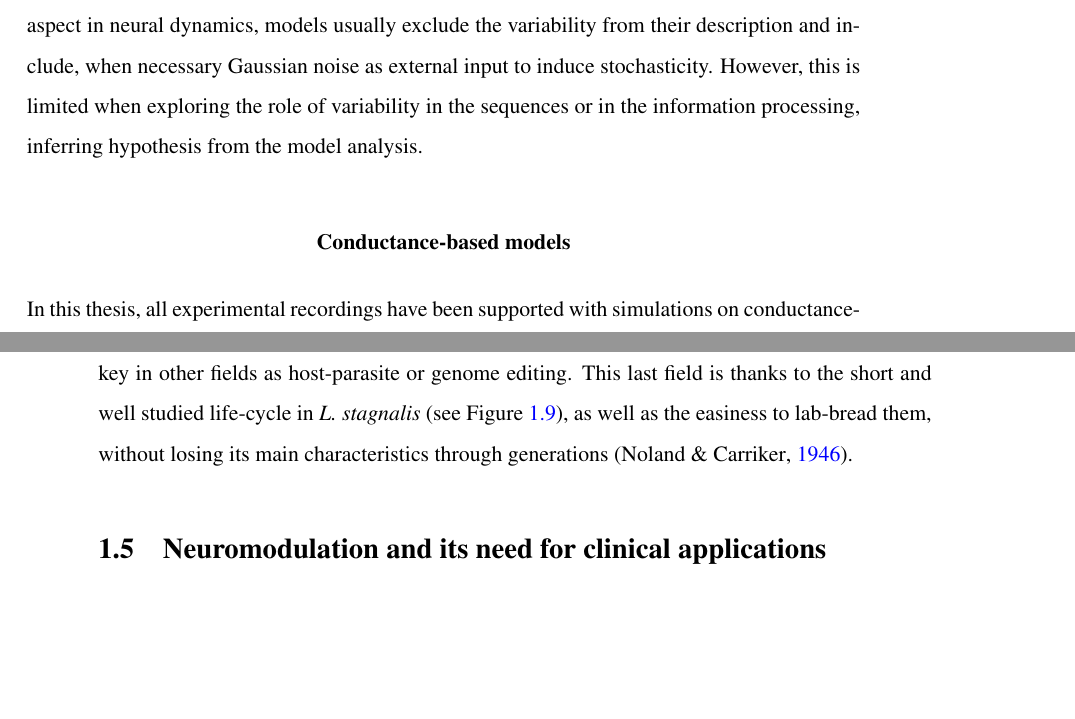
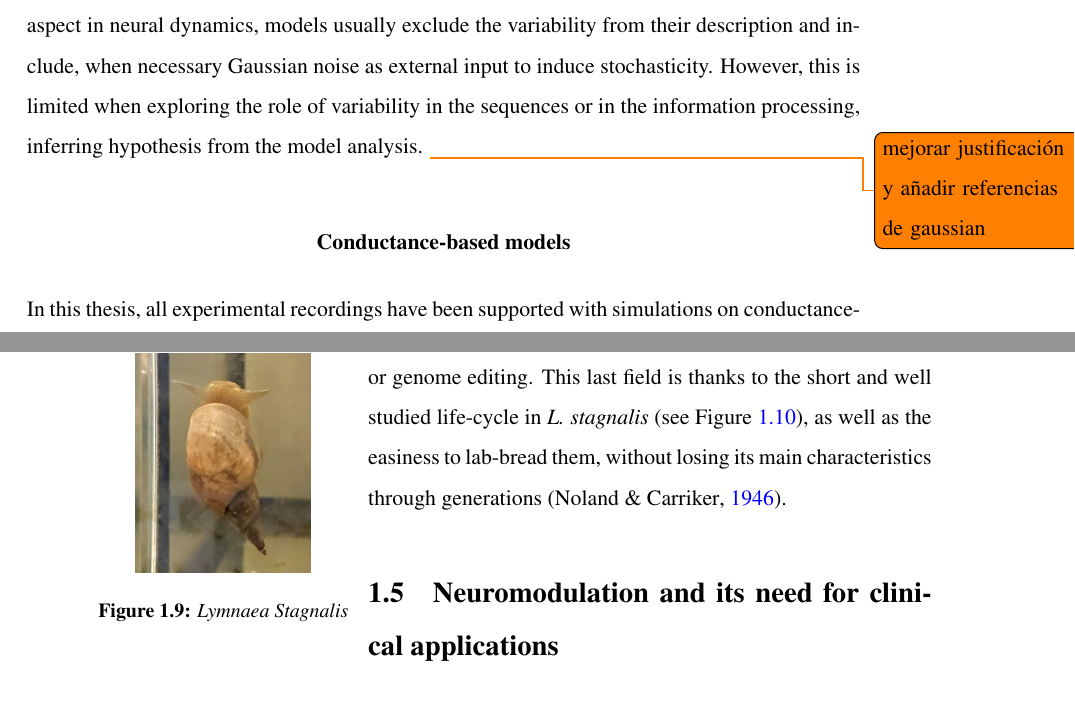
Before and after one commit to agarpe/PhD.-thesis-Alicia-Garrido-Pe-a, a LaTeX thesis (_thesis.tex, which reads chapters/chapter1.tex): two parts of pages 20 and 23 of 43 before the commit and two parts of pages 20 and 23 of 47 after it, joined at a grey line, cut so that both start at the same text. Compiled offline with pdfLaTeX.

Commit message:
Todo notes

```diff
--- a/_thesis.tex
+++ b/_thesis.tex
@@ -44,6 +45,8 @@
 % Tables
 \usepackage[table]{xcolor}
 \usepackage{colortbl}
+
+\usepackage{todonotes}
 
 \newcommand{\mc}[2]{\multicolumn{#1}{c}{#2}}
 \definecolor{Gray}{gray}{0.83}
--- a/chapters/chapter1.tex
+++ b/chapters/chapter1.tex
@@ -90,8 +90,8 @@ Models can be classified by their level of specification, i.e. what level of abs
 	\caption{Neural and network models classified by biophysical detail, structure modeled. Figure adapted from Figure 2 \cite{gleeson_open_2019}}
 	\label{fig:models-classification}
 \end{figure}
-
 Although it was included in this classification, the capability of models to reproduce chaotic activity is often undervalued. Most studies use deterministic non-chaotic models, which are sufficient when exploring input/output responses, studying the role of different biophysical elements or supporting experimental results. However, living systems are chaotic and highly variable, and still able to produce sequential, constant and reproducible patterned activity. While this is a key aspect in neural dynamics, models usually exclude the variability from their description and include, when necessary Gaussian noise as external input to induce stochasticity. However, this is limited when exploring the role of variability in the sequences or in the information processing, inferring hypothesis from the model analysis.
+\todo{mejorar justificación y añadir referencias de gaussian}
 %#ToDo mejorar justificación y añadir referencias de gaussian.
 
 \subsubsection{Conductance-based models}
@@ -205,7 +206,13 @@ Apart from the possible advances in science, invertebrates models can also bridg
 
 \subsubsection{\textit{Lymnaea stagnalis}, the great pond snail}
 Besides the potential of research in invertebrates in general, here we explore neural system in the great pond snail, \textit{Lymanea stagnalis}. This mollusk has been an important case of study since the late XX century, when it was used extensively to study neurobiological processes and nervous system functioning \parencite{Benjamin1979a}. %#TODO: repaso de Benjamin
-From that point on it has been key in other fields as host-parasite or genome editing. This last field is thanks to the short and well studied life-cycle in \textit{L. stagnalis} (see Figure \ref{fig:lymnaea_life_cycle}), as well as the easiness to lab-bread them, without losing its main characteristics through generations \parencite{noland_observations_1946}.
+
+\begin{wrapfigure}{l}{0.3\textwidth}
+	\centering
+	\includegraphics[width=0.7\linewidth]{img/methods/lymnaea_copy.jpg}
+	\caption{\textit{Lymnaea Stagnalis}}
+	\label{fig:snail}
+\end{wrapfigure}  From that point on it has been key in other fields as host-parasite or genome editing. This last field is thanks to the short and well studied life-cycle in \textit{L. stagnalis} (see Figure \ref{fig:lymnaea_life_cycle}), as well as the easiness to lab-bread them, without losing its main characteristics through generations \parencite{noland_observations_1946}.
 
 
 \begin{figure}[htb!]
```
Also changed, not shown: _thesis.tex (3 more changed lines), chapters/chapter1.tex (1 more changed lines).
